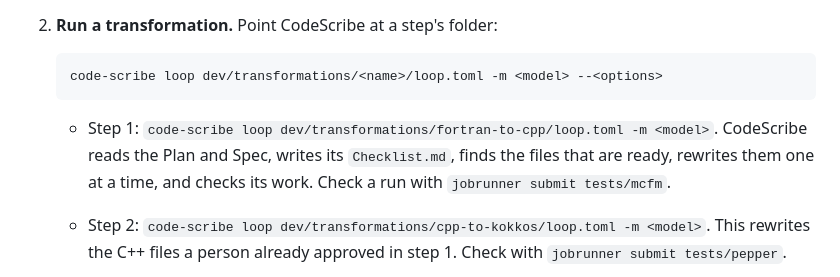
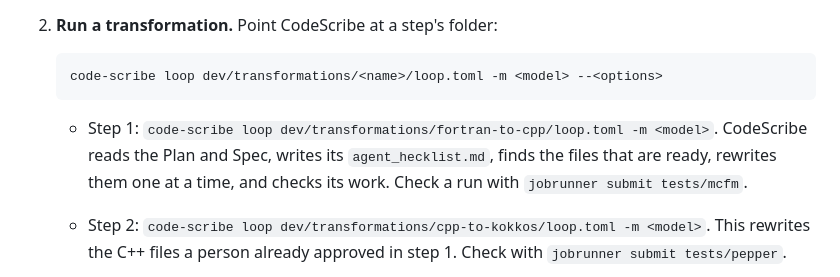
Before and after one commit to Lab-Notebooks/JSS-2026-Example, a Markdown page: README.md, the part around the change. GitHub-like rendering.

Commit message:
Fix checklist filename in README
Updated checklist filename from 'Checklist.md' to 'agent_hecklist.md' in README.

````diff
--- a/README.md
+++ b/README.md
@@ -53,7 +53,7 @@ Plan. The same runner works for any step; you just point it at a different folde
    ```
 
    - Step 1: `code-scribe loop dev/transformations/fortran-to-cpp/loop.toml -m <model>`.
-     CodeScribe reads the Plan and Spec, writes its `Checklist.md`, finds the files that
+     CodeScribe reads the Plan and Spec, writes its `agent_hecklist.md`, finds the files that
      are ready, rewrites them one at a time, and checks its work. Check a run with
      `jobrunner submit tests/mcfm`.
 
````
